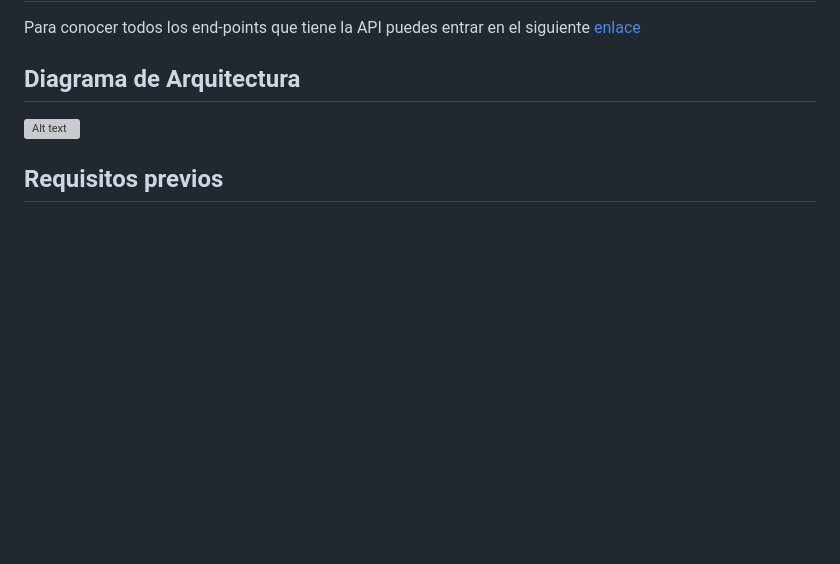
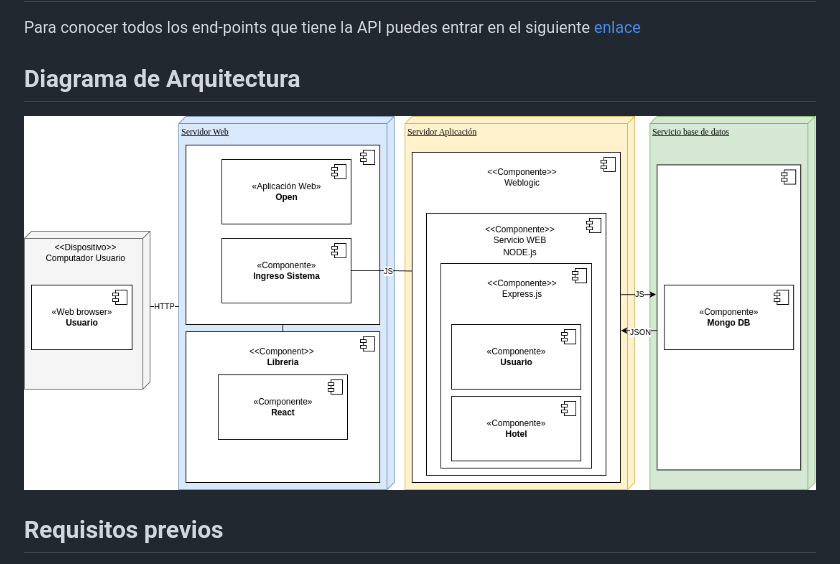
Before and after one commit to JuanC001/LinkticMDBack-End, a Markdown page: README.md, the part around the change. Drawn GitHub-style; blank space fills up the shorter version; grey boxes are pictures that could not be loaded.

```diff
--- a/README.md
+++ b/README.md
@@ -18,7 +18,7 @@ Para conocer todos los end-points que tiene la API puedes entrar en el siguiente
 
 ## Diagrama de Arquitectura
 
-![Alt text](DiagramaDespliegue.png)
+![Alt text](DiagramadeDespliegue.png)
 
 ## Requisitos previos
 
```
